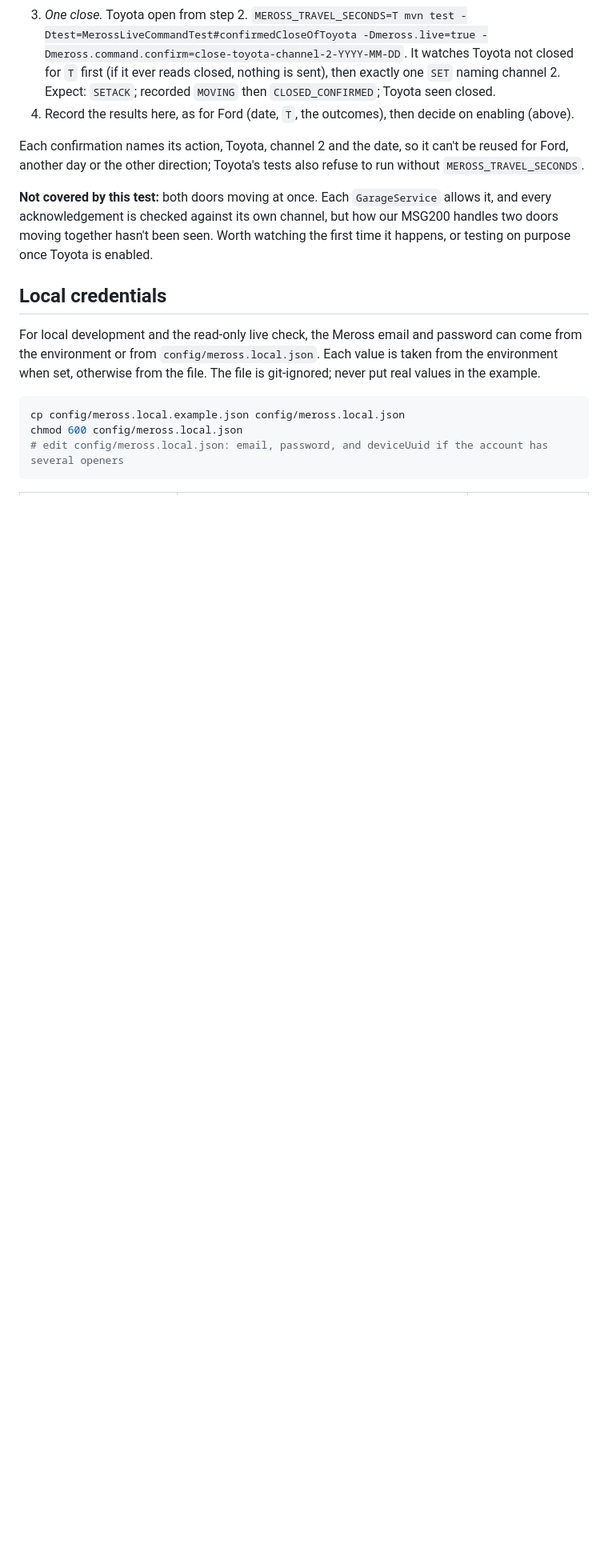
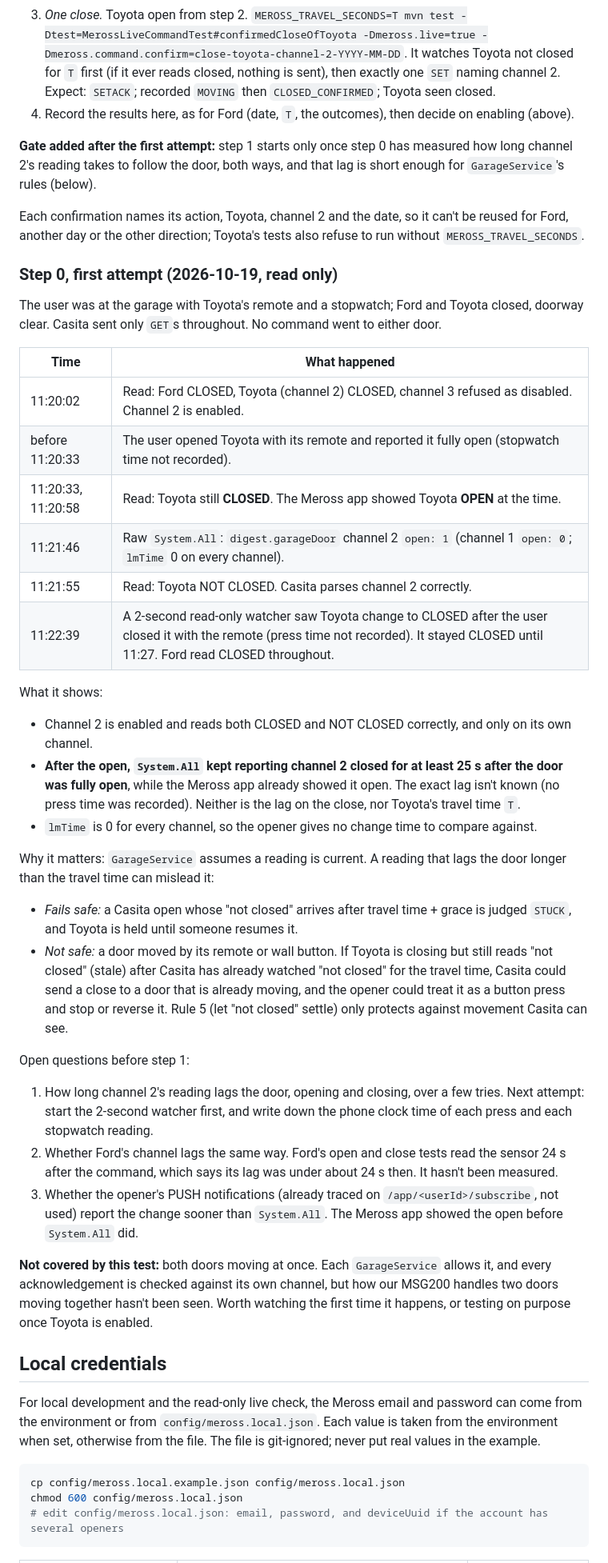
Before and after one commit to ShirBental/CasitasGarage, a Markdown page: docs/MEROSS.md, the part around one of its changes. Shown at 80% size. Drawn GitHub-style; blank space fills up the shorter version.

Commit message:
docs: Toyota step 0, first attempt: channel 2 reads correctly but lagged the door
Read only, 2026-10-19. After an open by remote, System.All kept reporting
channel 2 closed for at least 25 s after the door was fully open, while the
Meross app showed it open. The test is paused before step 1 until the lag is
measured both ways (and for Ford). Toyota commands stay off.

Co-Authored-By: Claude Opus 5.5 <noreply@anthropic.com>

```diff
--- a/docs/MEROSS.md
+++ b/docs/MEROSS.md
@@ -236,8 +238,53 @@ it is (Toyota off) throughout; the test runs from a laptop with `MerossLiveComma
    `SET` naming channel 2. Expect: `SETACK`; recorded `MOVING` then `CLOSED_CONFIRMED`; Toyota seen closed.
 4. Record the results here, as for Ford (date, `T`, the outcomes), then decide on enabling (above).
 
+**Gate added after the first attempt:** step 1 starts only once step 0 has measured how long channel 2's
+reading takes to follow the door, both ways, and that lag is short enough for `GarageService`'s rules
+(below).
+
 Each confirmation names its action, Toyota, channel 2 and the date, so it can't be reused for Ford,
 another day or the other direction; Toyota's tests also refuse to run without `MEROSS_TRAVEL_SECONDS`.
+
+### Step 0, first attempt (2026-10-19, read only)
+
+The user was at the garage with Toyota's remote and a stopwatch; Ford and Toyota closed, doorway clear.
+Casita sent only `GET`s throughout. No command went to either door.
+
+| Time | What happened |
+|---|---|
+| 11:20:02 | Read: Ford CLOSED, Toyota (channel 2) CLOSED, channel 3 refused as disabled. Channel 2 is enabled. |
+| before 11:20:33 | The user opened Toyota with its remote and reported it fully open (stopwatch time not recorded). |
+| 11:20:33, 11:20:58 | Read: Toyota still **CLOSED**. The Meross app showed Toyota **OPEN** at the time. |
+| 11:21:46 | Raw `System.All`: `digest.garageDoor` channel 2 `open: 1` (channel 1 `open: 0`; `lmTime` 0 on every channel). |
+| 11:21:55 | Read: Toyota NOT CLOSED. Casita parses channel 2 correctly. |
+| 11:22:39 | A 2-second read-only watcher saw Toyota change to CLOSED after the user closed it with the remote (press time not recorded). It stayed CLOSED until 11:27. Ford read CLOSED throughout. |
+
+What it shows:
+
+- Channel 2 is enabled and reads both CLOSED and NOT CLOSED correctly, and only on its own channel.
+- **After the open, `System.All` kept reporting channel 2 closed for at least 25 s after the door was fully
+  open**, while the Meross app already showed it open. The exact lag isn't known (no press time was
+  recorded). Neither is the lag on the close, nor Toyota's travel time `T`.
+- `lmTime` is 0 for every channel, so the opener gives no change time to compare against.
+
+Why it matters: `GarageService` assumes a reading is current. A reading that lags the door longer than the
+travel time can mislead it:
+
+- *Fails safe:* a Casita open whose "not closed" arrives after travel time + grace is judged `STUCK`, and
+  Toyota is held until someone resumes it.
+- *Not safe:* a door moved by its remote or wall button. If Toyota is closing but still reads "not closed"
+  (stale) after Casita has already watched "not closed" for the travel time, Casita could send a close to a
+  door that is already moving, and the opener could treat it as a button press and stop or reverse it.
+  Rule 5 (let "not closed" settle) only protects against movement Casita can see.
+
+Open questions before step 1:
+
+1. How long channel 2's reading lags the door, opening and closing, over a few tries. Next attempt: start
+   the 2-second watcher first, and write down the phone clock time of each press and each stopwatch reading.
+2. Whether Ford's channel lags the same way. Ford's open and close tests read the sensor 24 s after the
+   command, which says its lag was under about 24 s then. It hasn't been measured.
+3. Whether the opener's PUSH notifications (already traced on `/app/<userId>/subscribe`, not used) report
+   the change sooner than `System.All`. The Meross app showed the open before `System.All` did.
 
 **Not covered by this test:** both doors moving at once. Each `GarageService` allows it, and every
 acknowledgement is checked against its own channel, but how our MSG200 handles two doors moving
```
Also changed, not shown: other parts of docs/MEROSS.md (+4 -2 lines).
